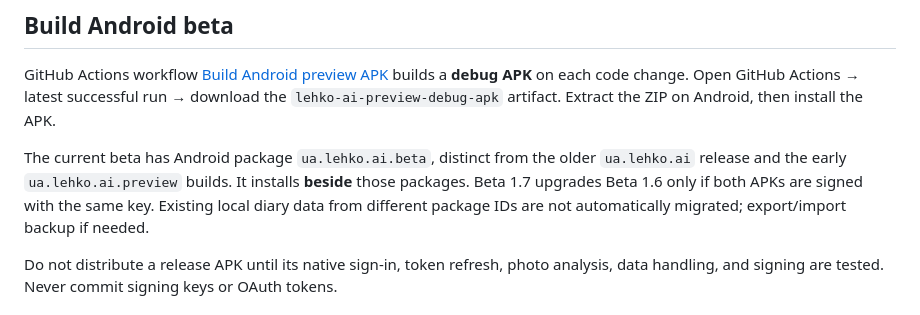
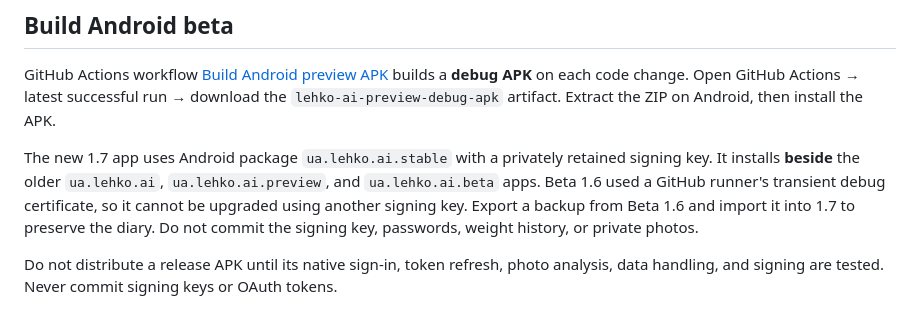
Before and after one commit to PartykaOlha/lehko-ai, a Markdown page: README.md, the part around the change. GitHub-like rendering.

Commit message:
Document stable package ID and preserve data when migrating from ephemeral debug-signed beta

```diff
--- a/README.md
+++ b/README.md
@@ -31,7 +31,7 @@ The browser version offers ChatGPT shortcut/copy and a separate optional API-key
 
 GitHub Actions workflow [Build Android preview APK](.github/workflows/build-android.yml) builds a **debug APK** on each code change. Open GitHub Actions → latest successful run → download the `lehko-ai-preview-debug-apk` artifact. Extract the ZIP on Android, then install the APK.
 
-The current beta has Android package `ua.lehko.ai.beta`, distinct from the older `ua.lehko.ai` release and the early `ua.lehko.ai.preview` builds. It installs **beside** those packages. Beta 1.7 upgrades Beta 1.6 only if both APKs are signed with the same key. Existing local diary data from different package IDs are not automatically migrated; export/import backup if needed.
+The new 1.7 app uses Android package `ua.lehko.ai.stable` with a privately retained signing key. It installs **beside** the older `ua.lehko.ai`, `ua.lehko.ai.preview`, and `ua.lehko.ai.beta` apps. Beta 1.6 used a GitHub runner's transient debug certificate, so it cannot be upgraded using another signing key. Export a backup from Beta 1.6 and import it into 1.7 to preserve the diary. Do not commit the signing key, passwords, weight history, or private photos.
 
 Do not distribute a release APK until its native sign-in, token refresh, photo analysis, data handling, and signing are tested. Never commit signing keys or OAuth tokens.
 
```
